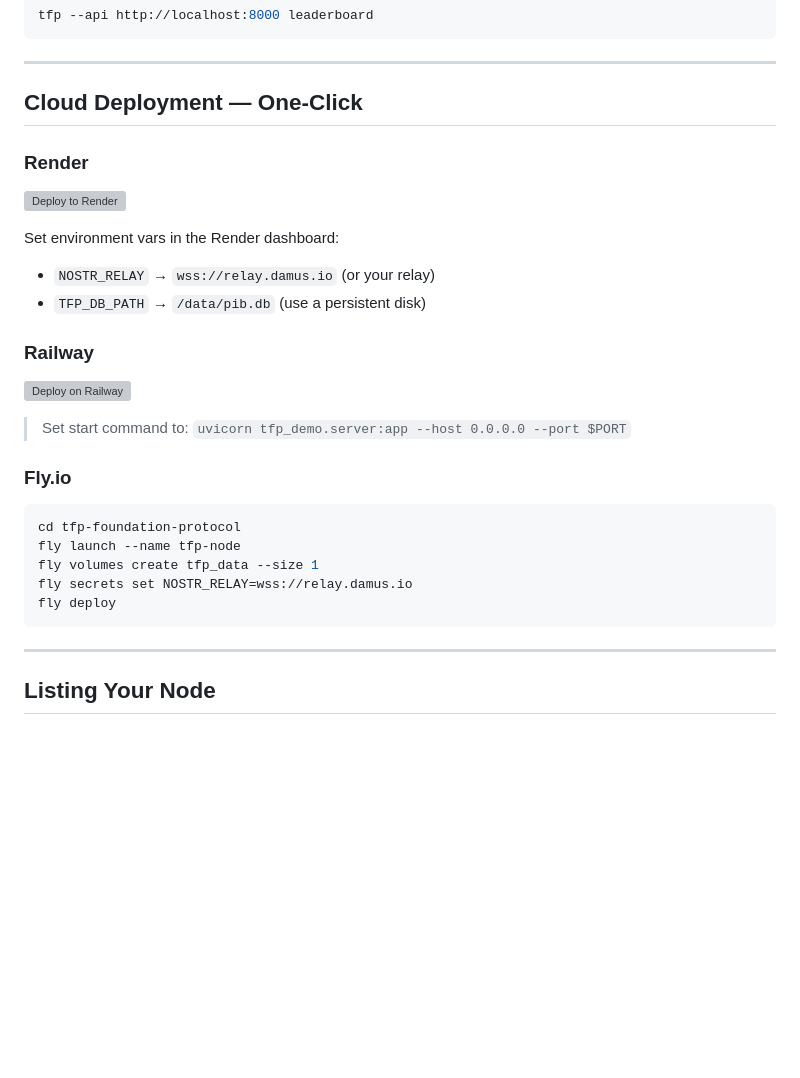
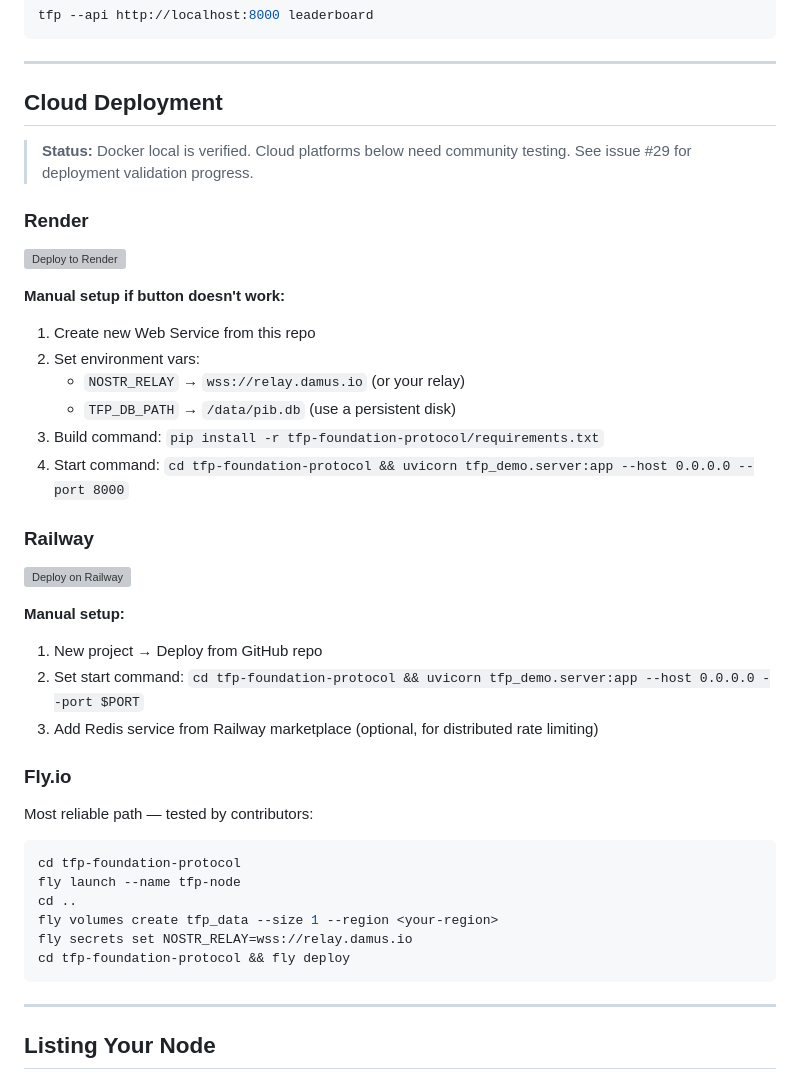
Before and after one commit to Bittermun/TheFoundationProtocol, a Markdown page: docs/deploy_demo.md, the part around the change. Drawn GitHub-style; blank space fills up the shorter version; grey boxes are pictures that could not be loaded.

````diff
--- a/docs/deploy_demo.md
+++ b/docs/deploy_demo.md
@@ -139,30 +139,42 @@ tfp --api http://localhost:8000 leaderboard
 
 ---
 
-## Cloud Deployment — One-Click
+## Cloud Deployment
+
+> **Status:** Docker local is verified. Cloud platforms below need community testing. See issue #29 for deployment validation progress.
 
 ### Render
 
 [![Deploy to Render](https://render.com/images/deploy-to-render-button.svg)](https://render.com/deploy?repo=https://github.com/Bittermun/TheFoundationProtocol)
 
-Set environment vars in the Render dashboard:
-- `NOSTR_RELAY` → `wss://relay.damus.io` (or your relay)
-- `TFP_DB_PATH` → `/data/pib.db` (use a persistent disk)
+**Manual setup if button doesn't work:**
+1. Create new Web Service from this repo
+2. Set environment vars:
+   - `NOSTR_RELAY` → `wss://relay.damus.io` (or your relay)
+   - `TFP_DB_PATH` → `/data/pib.db` (use a persistent disk)
+3. Build command: `pip install -r tfp-foundation-protocol/requirements.txt`
+4. Start command: `cd tfp-foundation-protocol && uvicorn tfp_demo.server:app --host 0.0.0.0 --port 8000`
 
 ### Railway
 
 [![Deploy on Railway](https://railway.app/button.svg)](https://railway.app/new/template?template=https://github.com/Bittermun/TheFoundationProtocol)
 
-> Set start command to: `uvicorn tfp_demo.server:app --host 0.0.0.0 --port $PORT`
+**Manual setup:**
+1. New project → Deploy from GitHub repo
+2. Set start command: `cd tfp-foundation-protocol && uvicorn tfp_demo.server:app --host 0.0.0.0 --port $PORT`
+3. Add Redis service from Railway marketplace (optional, for distributed rate limiting)
 
 ### Fly.io
+
+Most reliable path — tested by contributors:
 
 ```bash
 cd tfp-foundation-protocol
 fly launch --name tfp-node
-fly volumes create tfp_data --size 1
+cd ..
+fly volumes create tfp_data --size 1 --region <your-region>
 fly secrets set NOSTR_RELAY=wss://relay.damus.io
-fly deploy
+cd tfp-foundation-protocol && fly deploy
 ```
 
 ---
````
Also changed, not shown: README.md (+19 -5 lines).
